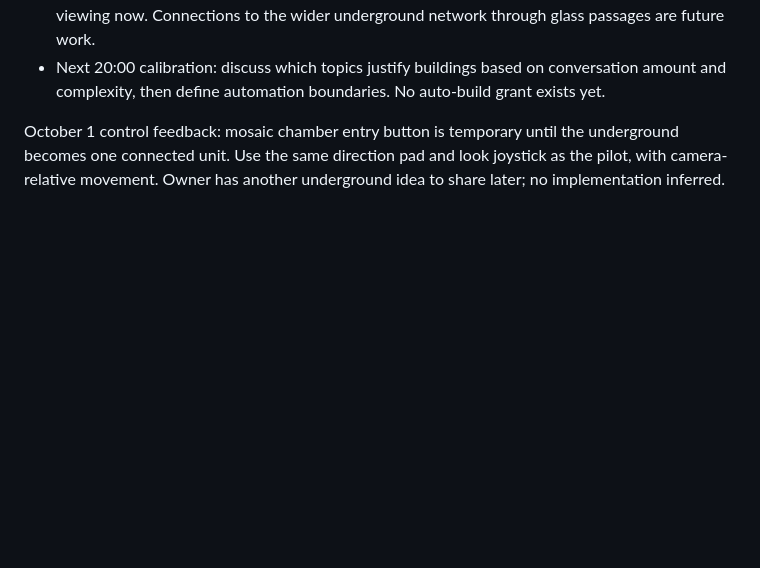
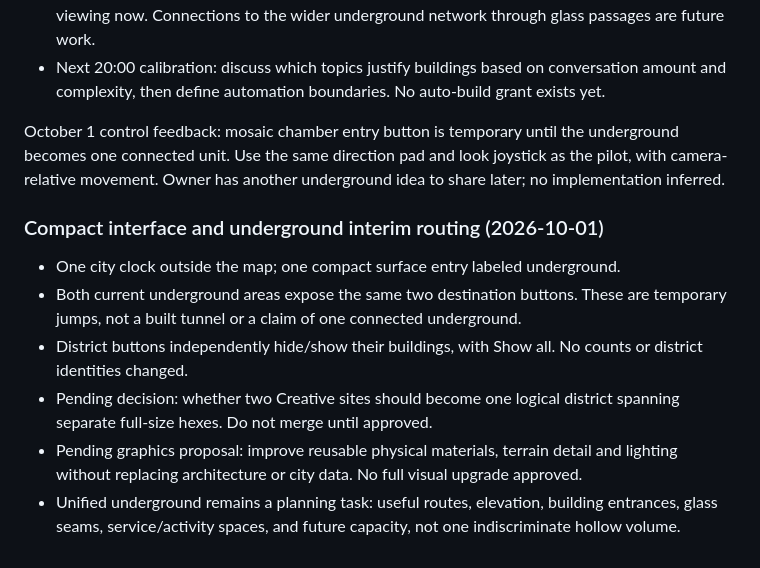
Before and after one commit to yaakov3h/mars-city, a Markdown page: ROADMAP.md, the part around the change. Rendered like a GitHub page; blank space fills up the shorter version.

```diff
--- a/ROADMAP.md
+++ b/ROADMAP.md
@@ -44,3 +44,11 @@ Owner steering, October 1, 00:37:
 - Next 20:00 calibration: discuss which topics justify buildings based on conversation amount and complexity, then define automation boundaries. No auto-build grant exists yet.
 
 October 1 control feedback: mosaic chamber entry button is temporary until the underground becomes one connected unit. Use the same direction pad and look joystick as the pilot, with camera-relative movement. Owner has another underground idea to share later; no implementation inferred.
+
+### Compact interface and underground interim routing (2026-10-01)
+- One city clock outside the map; one compact surface entry labeled underground.
+- Both current underground areas expose the same two destination buttons. These are temporary jumps, not a built tunnel or a claim of one connected underground.
+- District buttons independently hide/show their buildings, with Show all. No counts or district identities changed.
+- Pending decision: whether two Creative sites should become one logical district spanning separate full-size hexes. Do not merge until approved.
+- Pending graphics proposal: improve reusable physical materials, terrain detail and lighting without replacing architecture or city data. No full visual upgrade approved.
+- Unified underground remains a planning task: useful routes, elevation, building entrances, glass seams, service/activity spaces, and future capacity, not one indiscriminate hollow volume.
```
